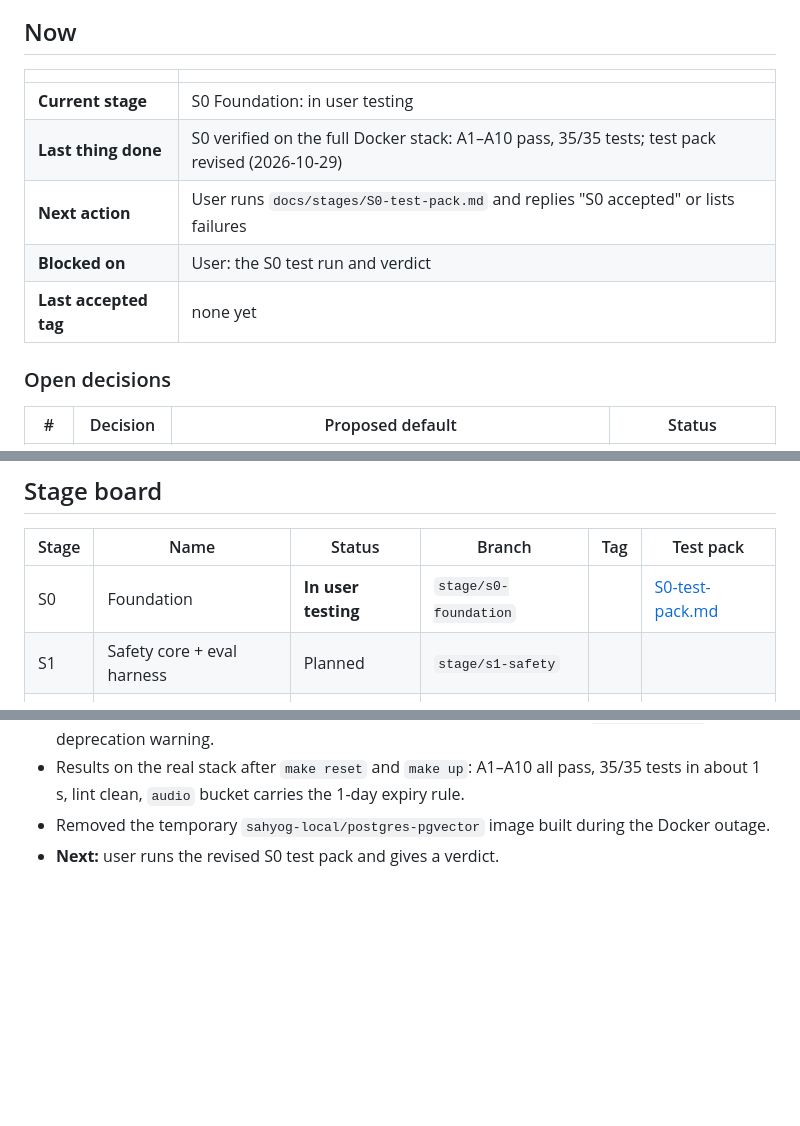
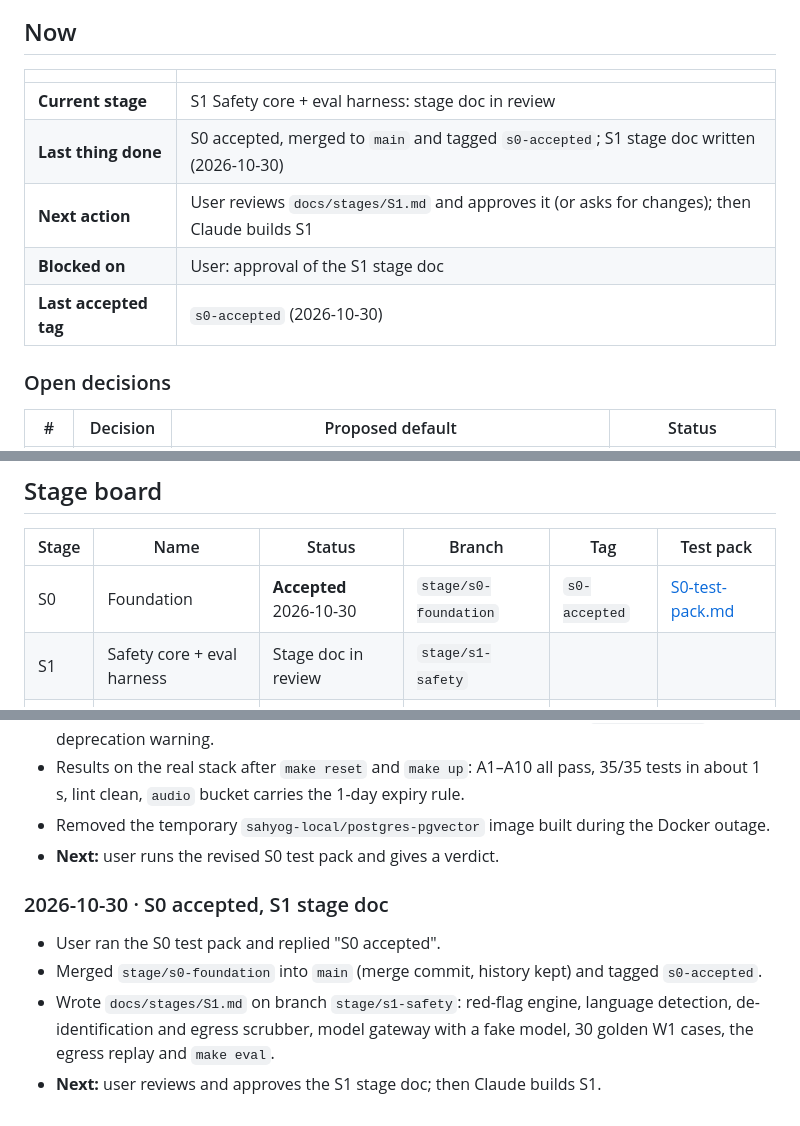
Before and after one commit to das0777/sahyog-care-companion, a Markdown page: JOURNAL.md, 3 parts joined by grey strips. Rendered like a GitHub page; blank space fills up the shorter version.

Commit message:
docs: S0 accepted; journal moves to S1
Co-Authored-By: Claude Opus 5.5 <noreply@anthropic.com>

```diff
--- a/JOURNAL.md
+++ b/JOURNAL.md
@@ -8,11 +8,11 @@ The single record of how this project is executed: where we are, what was done,
 
 | | |
 |---|---|
-| **Current stage** | S0 Foundation: in user testing |
-| **Last thing done** | S0 verified on the full Docker stack: A1–A10 pass, 35/35 tests; test pack revised (2026-10-29) |
-| **Next action** | User runs `docs/stages/S0-test-pack.md` and replies "S0 accepted" or lists failures |
-| **Blocked on** | User: the S0 test run and verdict |
-| **Last accepted tag** | none yet |
+| **Current stage** | S1 Safety core + eval harness: stage doc in review |
+| **Last thing done** | S0 accepted, merged to `main` and tagged `s0-accepted`; S1 stage doc written (2026-10-30) |
+| **Next action** | User reviews `docs/stages/S1.md` and approves it (or asks for changes); then Claude builds S1 |
+| **Blocked on** | User: approval of the S1 stage doc |
+| **Last accepted tag** | `s0-accepted` (2026-10-30) |
 
 ### Open decisions
 
@@ -28,8 +28,8 @@ The single record of how this project is executed: where we are, what was done,
 
 | Stage | Name | Status | Branch | Tag | Test pack |
 |---|---|---|---|---|---|
-| S0 | Foundation | **In user testing** | `stage/s0-foundation` | | [S0-test-pack.md](docs/stages/S0-test-pack.md) |
-| S1 | Safety core + eval harness | Planned | `stage/s1-safety` | | |
+| S0 | Foundation | **Accepted** 2026-10-30 | `stage/s0-foundation` | `s0-accepted` | [S0-test-pack.md](docs/stages/S0-test-pack.md) |
+| S1 | Safety core + eval harness | Stage doc in review | `stage/s1-safety` | | |
 | S2 | W1 Find my doctor | Planned | `stage/s2-w1` | | |
 | S3 | W2 Ingest | Planned | `stage/s3-w2-ingest` | | |
 | S4 | W2 Ask | Planned | `stage/s4-w2-ask` | | |
@@ -171,3 +171,9 @@ The live docs are the current versions. The PDFs are snapshots and must be re-ex
 - Results on the real stack after `make reset` and `make up`: A1–A10 all pass, 35/35 tests in about 1 s, lint clean, `audio` bucket carries the 1-day expiry rule.
 - Removed the temporary `sahyog-local/postgres-pgvector` image built during the Docker outage.
 - **Next:** user runs the revised S0 test pack and gives a verdict.
+
+### 2026-10-30 · S0 accepted, S1 stage doc
+- User ran the S0 test pack and replied "S0 accepted".
+- Merged `stage/s0-foundation` into `main` (merge commit, history kept) and tagged `s0-accepted`.
+- Wrote `docs/stages/S1.md` on branch `stage/s1-safety`: red-flag engine, language detection, de-identification and egress scrubber, model gateway with a fake model, 30 golden W1 cases, the egress replay and `make eval`.
+- **Next:** user reviews and approves the S1 stage doc; then Claude builds S1.
```
